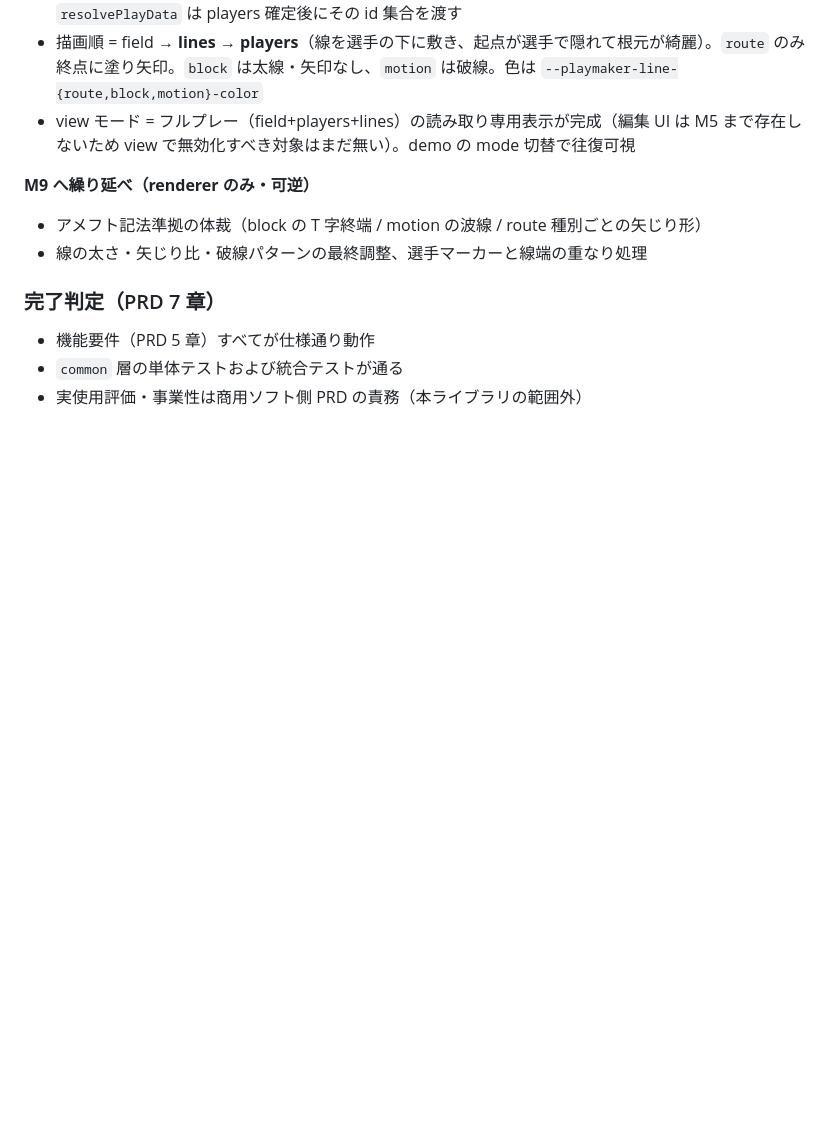
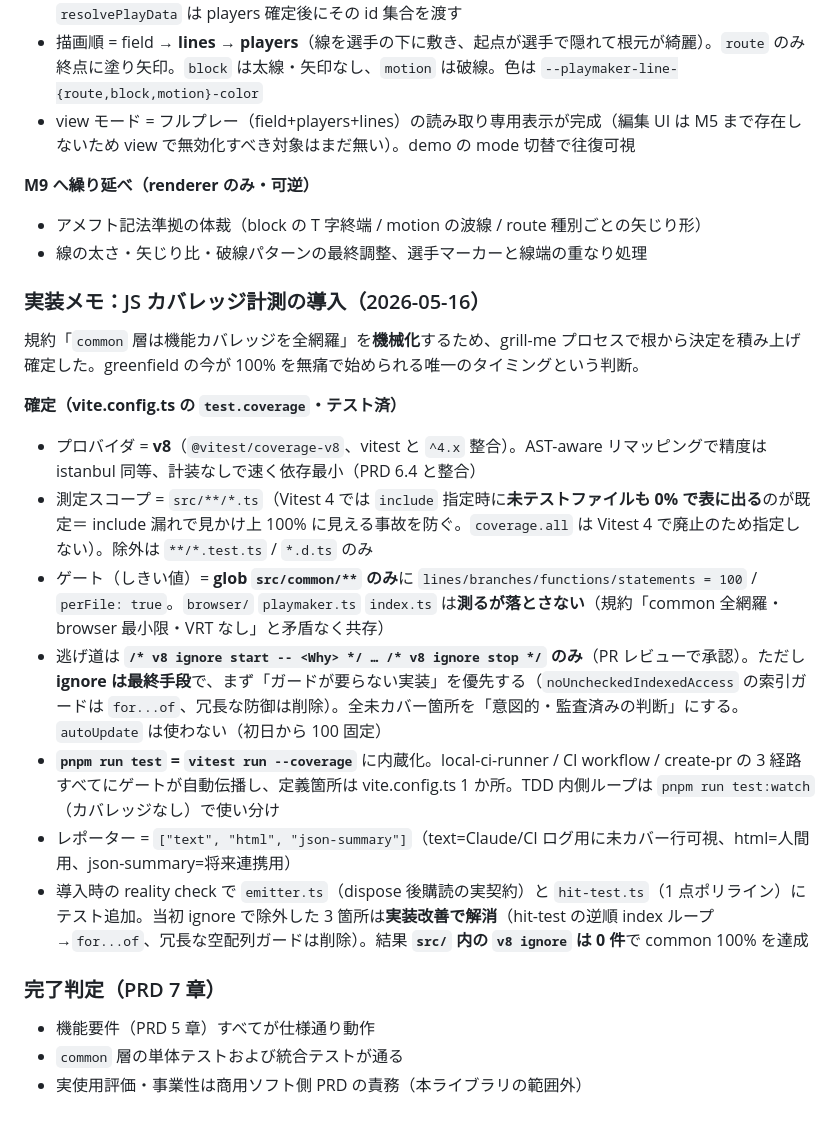
Before and after one commit to yamat47/playmaker, a Markdown page: docs/plans/implementation-roadmap.md, the part around the change. GitHub-like rendering; blank space fills up the shorter version.

Commit message:
docs(plans): カバレッジ計測導入の決定を記録する

```diff
--- a/docs/plans/implementation-roadmap.md
+++ b/docs/plans/implementation-roadmap.md
@@ -120,6 +120,19 @@ PRD 5.3「3 種類の線」の具体は未指定。戦術記法の厳密再現
 - アメフト記法準拠の体裁（block の T 字終端 / motion の波線 / route 種別ごとの矢じり形）
 - 線の太さ・矢じり比・破線パターンの最終調整、選手マーカーと線端の重なり処理
 
+### 実装メモ：JS カバレッジ計測の導入（2026-05-16）
+
+規約「`common` 層は機能カバレッジを全網羅」を**機械化**するため、grill-me プロセスで根から決定を積み上げ確定した。greenfield の今が 100% を無痛で始められる唯一のタイミングという判断。
+
+**確定（vite.config.ts の `test.coverage`・テスト済）**
+- プロバイダ = **v8**（`@vitest/coverage-v8`、vitest と `^4.x` 整合）。AST-aware リマッピングで精度は istanbul 同等、計装なしで速く依存最小（PRD 6.4 と整合）
+- 測定スコープ = `src/**/*.ts`（Vitest 4 では `include` 指定時に**未テストファイルも 0% で表に出る**のが既定＝ include 漏れで見かけ上 100% に見える事故を防ぐ。`coverage.all` は Vitest 4 で廃止のため指定しない）。除外は `**/*.test.ts` / `*.d.ts` のみ
+- ゲート（しきい値）= **glob `src/common/**` のみ**に `lines/branches/functions/statements = 100` / `perFile: true`。`browser/` `playmaker.ts` `index.ts` は**測るが落とさない**（規約「common 全網羅・browser 最小限・VRT なし」と矛盾なく共存）
+- 逃げ道は **`/* v8 ignore start -- <Why> */ … /* v8 ignore stop */` のみ**（PR レビューで承認）。ただし **ignore は最終手段**で、まず「ガードが要らない実装」を優先する（`noUncheckedIndexedAccess` の索引ガードは `for...of`、冗長な防御は削除）。全未カバー箇所を「意図的・監査済みの判断」にする。`autoUpdate` は使わない（初日から 100 固定）
+- **`pnpm run test` = `vitest run --coverage`** に内蔵化。local-ci-runner / CI workflow / create-pr の 3 経路すべてにゲートが自動伝播し、定義箇所は vite.config.ts 1 か所。TDD 内側ループは `pnpm run test:watch`（カバレッジなし）で使い分け
+- レポーター = `["text", "html", "json-summary"]`（text=Claude/CI ログ用に未カバー行可視、html=人間用、json-summary=将来連携用）
+- 導入時の reality check で `emitter.ts`（dispose 後購読の実契約）と `hit-test.ts`（1 点ポリライン）にテスト追加。当初 ignore で除外した 3 箇所は**実装改善で解消**（hit-test の逆順 index ループ→`for...of`、冗長な空配列ガードは削除）。結果 **`src/` 内の `v8 ignore` は 0 件**で common 100% を達成
+
 ### 完了判定（PRD 7 章）
 - 機能要件（PRD 5 章）すべてが仕様通り動作
 - `common` 層の単体テストおよび統合テストが通る
```
